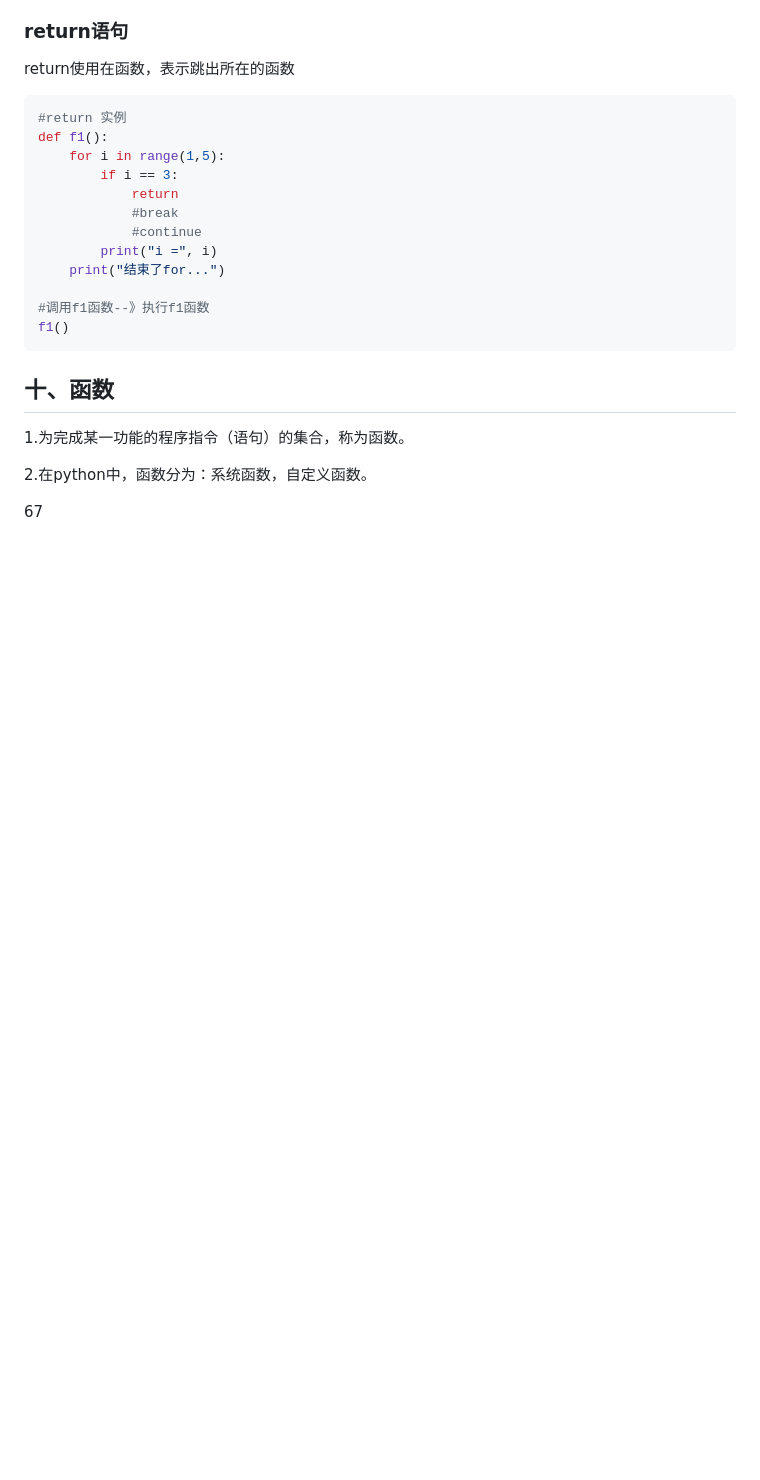
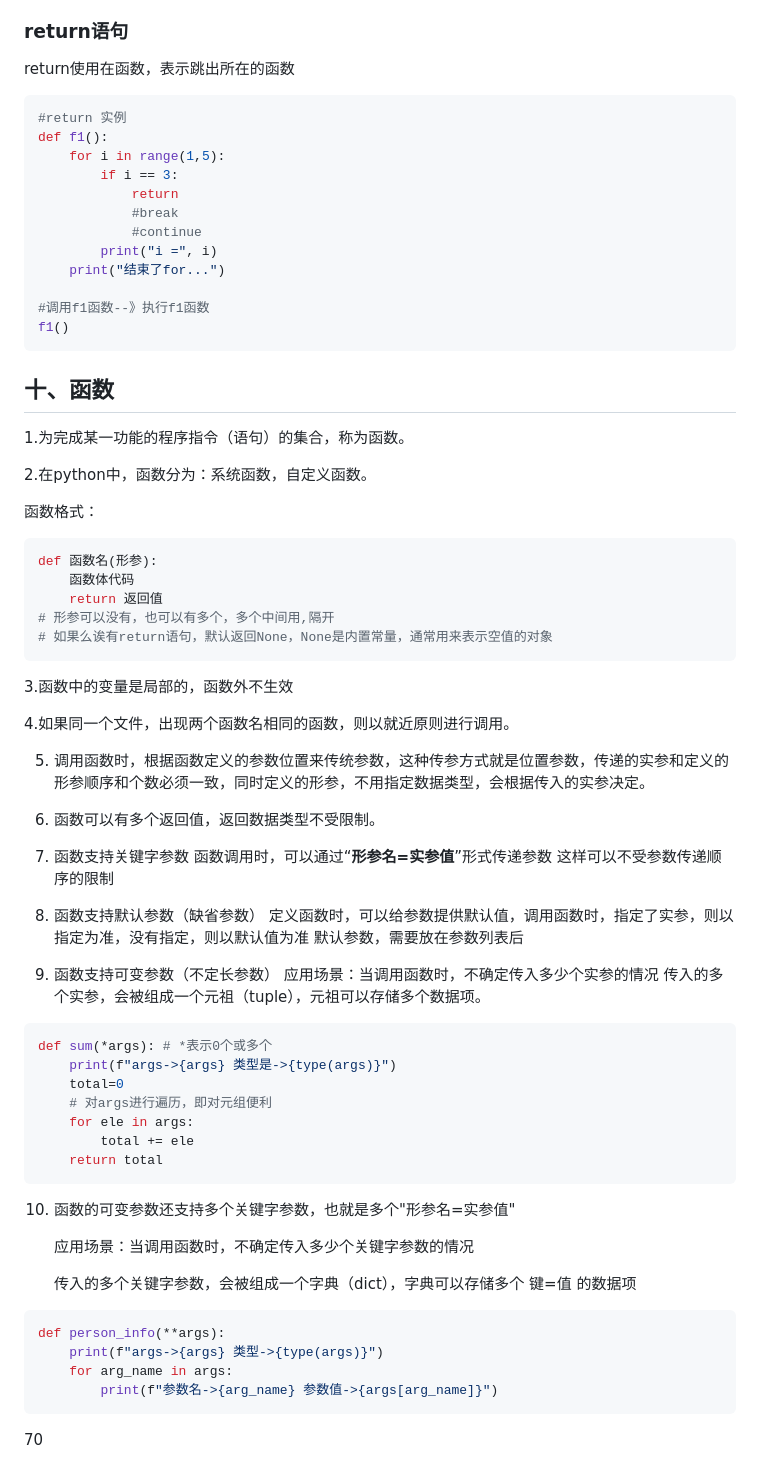
Before and after one commit to ljuyx010/gitDemo, a Markdown page: Python学习笔记.md, the part around the change. Rendered like a GitHub page; blank space fills up the shorter version.

Commit message:
完成函数的概念

````diff
--- a/Python学习笔记.md
+++ b/Python学习笔记.md
@@ -887,4 +887,54 @@ f1()
 
 2.在python中，函数分为：系统函数，自定义函数。
 
-67
+函数格式：
+
+```python
+def 函数名(形参):
+    函数体代码
+    return 返回值
+# 形参可以没有，也可以有多个，多个中间用,隔开
+# 如果么诶有return语句，默认返回None，None是内置常量，通常用来表示空值的对象
+```
+
+  3.函数中的变量是局部的，函数外不生效
+
+  4.如果同一个文件，出现两个函数名相同的函数，则以就近原则进行调用。
+
+5. 调用函数时，根据函数定义的参数位置来传统参数，这种传参方式就是位置参数，传递的实参和定义的形参顺序和个数必须一致，同时定义的形参，不用指定数据类型，会根据传入的实参决定。
+
+6. 函数可以有多个返回值，返回数据类型不受限制。
+7. 函数支持关键字参数
+   函数调用时，可以通过“**形参名=实参值**”形式传递参数
+   这样可以不受参数传递顺序的限制
+8. 函数支持默认参数（缺省参数）
+   定义函数时，可以给参数提供默认值，调用函数时，指定了实参，则以指定为准，没有指定，则以默认值为准
+   默认参数，需要放在参数列表后
+9. 函数支持可变参数（不定长参数）
+   应用场景：当调用函数时，不确定传入多少个实参的情况
+   传入的多个实参，会被组成一个元祖（tuple），元祖可以存储多个数据项。
+
+```python
+def sum(*args): # *表示0个或多个
+    print(f"args->{args} 类型是->{type(args)}")
+    total=0
+    # 对args进行遍历，即对元组便利
+    for ele in args:
+        total += ele
+    return total
+```
+
+10. 函数的可变参数还支持多个关键字参数，也就是多个"形参名=实参值"
+
+    应用场景：当调用函数时，不确定传入多少个关键字参数的情况
+
+    传入的多个关键字参数，会被组成一个字典（dict），字典可以存储多个  键=值  的数据项
+
+```py
+def person_info(**args):
+    print(f"args->{args} 类型->{type(args)}")
+    for arg_name in args:
+        print(f"参数名->{arg_name} 参数值->{args[arg_name]}")
+```
+
+70
````
